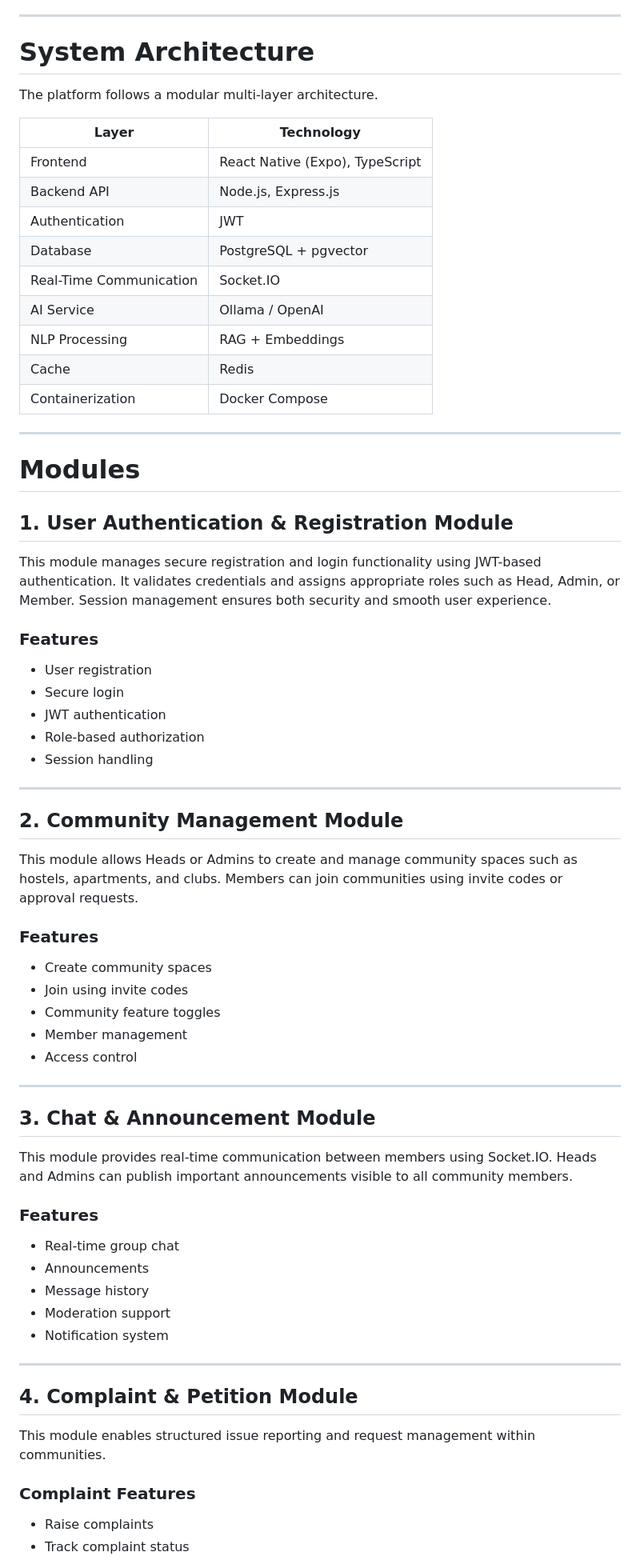
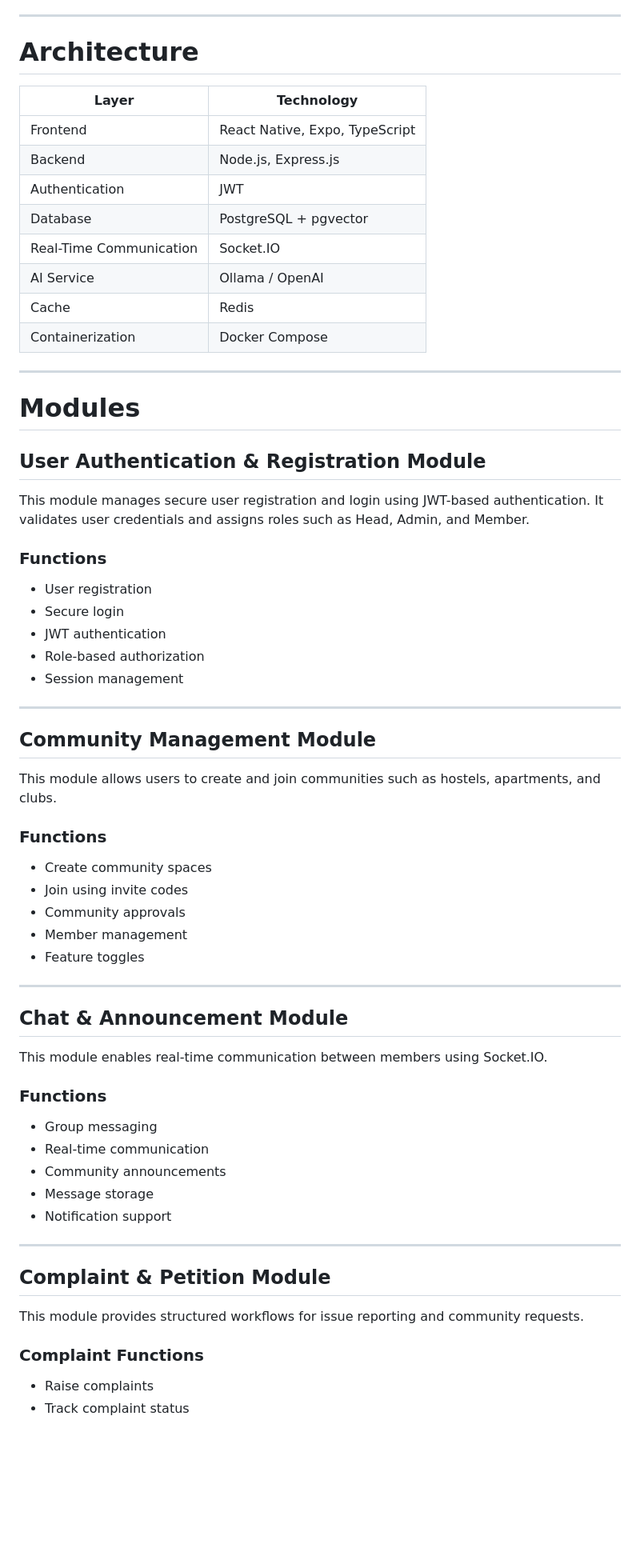
Before and after one commit to Nandhakumar1123/AgoraHub, a Markdown page: README.md, the part around one of its changes. Shown at 80% size. Rendered like a GitHub page; blank space fills up the shorter version.

```diff
--- a/README.md
+++ b/README.md
@@ -92,73 +84,70 @@ The system is designed with scalability, modularity, security, and transparency
 
 ---
 
-# System Architecture
+# Architecture
 
-The platform follows a modular multi-layer architecture.
-
-| Layer                   | Technology                      |
-| ----------------------- | ------------------------------- |
-| Frontend                | React Native (Expo), TypeScript |
-| Backend API             | Node.js, Express.js             |
-| Authentication          | JWT                             |
-| Database                | PostgreSQL + pgvector           |
-| Real-Time Communication | Socket.IO                       |
-| AI Service              | Ollama / OpenAI                 |
-| NLP Processing          | RAG + Embeddings                |
-| Cache                   | Redis                           |
-| Containerization        | Docker Compose                  |
+| Layer                   | Technology                     |
+| ----------------------- | ------------------------------ |
+| Frontend                | React Native, Expo, TypeScript |
+| Backend                 | Node.js, Express.js            |
+| Authentication          | JWT                            |
+| Database                | PostgreSQL + pgvector          |
+| Real-Time Communication | Socket.IO                      |
+| AI Service              | Ollama / OpenAI                |
+| Cache                   | Redis                          |
+| Containerization        | Docker Compose                 |
 
 ---
 
 # Modules
 
-## 1. User Authentication & Registration Module
+## User Authentication & Registration Module
 
-This module manages secure registration and login functionality using JWT-based authentication. It validates credentials and assigns appropriate roles such as Head, Admin, or Member. Session management ensures both security and smooth user experience.
+This module manages secure user registration and login using JWT-based authentication. It validates user credentials and assigns roles such as Head, Admin, and Member.
 
-### Features
+### Functions
 
 * User registration
 * Secure login
 * JWT authentication
 * Role-based authorization
-* Session handling
+* Session management
 
 ---
 
-## 2. Community Management Module
+## Community Management Module
 
-This module allows Heads or Admins to create and manage community spaces such as hostels, apartments, and clubs. Members can join communities using invite codes or approval requests.
+This module allows users to create and join communities such as hostels, apartments, and clubs.
 
-### Features
+### Functions
 
 * Create community spaces
 * Join using invite codes
-* Community feature toggles
+* Community approvals
 * Member management
-* Access control
+* Feature toggles
 
 ---
 
-## 3. Chat & Announcement Module
+## Chat & Announcement Module
 
-This module provides real-time communication between members using Socket.IO. Heads and Admins can publish important announcements visible to all community members.
+This module enables real-time communication between members using Socket.IO.
 
-### Features
+### Functions
 
-* Real-time group chat
-* Announcements
-* Message history
-* Moderation support
-* Notification system
+* Group messaging
+* Real-time communication
+* Community announcements
+* Message storage
+* Notification support
 
 ---
 
-## 4. Complaint & Petition Module
+## Complaint & Petition Module
 
-This module enables structured issue reporting and request management within communities.
+This module provides structured workflows for issue reporting and community requests.
 
-### Complaint Features
+### Complaint Functions
 
 * Raise complaints
 * Track complaint status
```
Also changed, not shown: other parts of README.md (+76 -87 lines).
